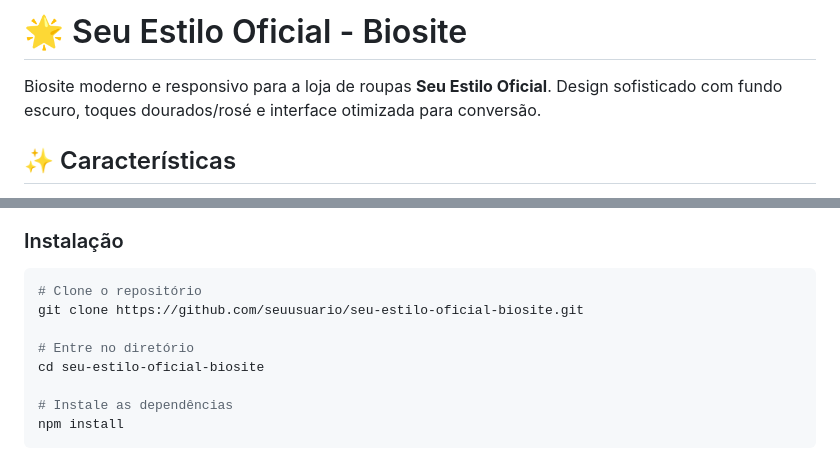
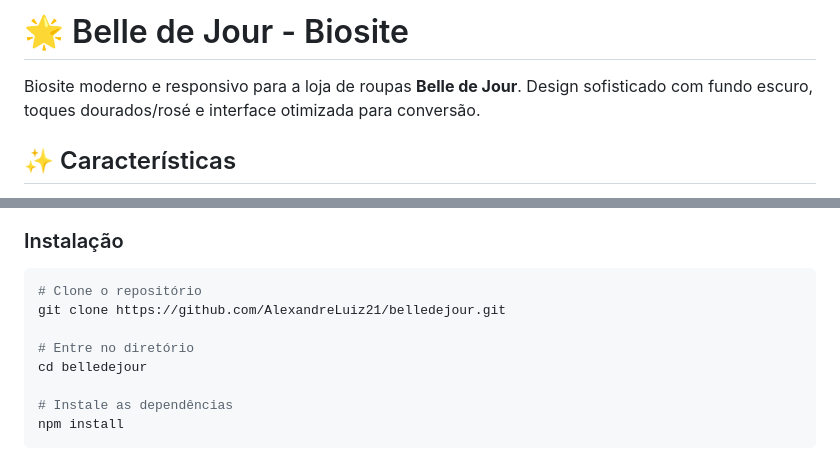
Before and after one commit to AlexandreLuiz21/belledejour, a Markdown page: README.md, 2 parts joined by grey strips. Rendered like a GitHub page.

Commit message:
Update README.md: fix project name and repository URLs

````diff
--- a/README.md
+++ b/README.md
@@ -1,6 +1,6 @@
-# 🌟 Seu Estilo Oficial - Biosite
+# 🌟 Belle de Jour - Biosite
 
-Biosite moderno e responsivo para a loja de roupas **Seu Estilo Oficial**. Design sofisticado com fundo escuro, toques dourados/rosé e interface otimizada para conversão.
+Biosite moderno e responsivo para a loja de roupas **Belle de Jour**. Design sofisticado com fundo escuro, toques dourados/rosé e interface otimizada para conversão.
 
 ## ✨ Características
 
@@ -39,10 +39,10 @@ Biosite moderno e responsivo para a loja de roupas **Seu Estilo Oficial**. Desig
 
 ```bash
 # Clone o repositório
-git clone https://github.com/seuusuario/seu-estilo-oficial-biosite.git
+git clone https://github.com/AlexandreLuiz21/belledejour.git
 
 # Entre no diretório
-cd seu-estilo-oficial-biosite
+cd belledejour
 
 # Instale as dependências
 npm install
````
